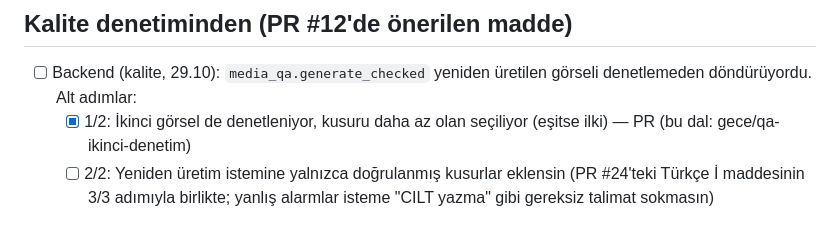
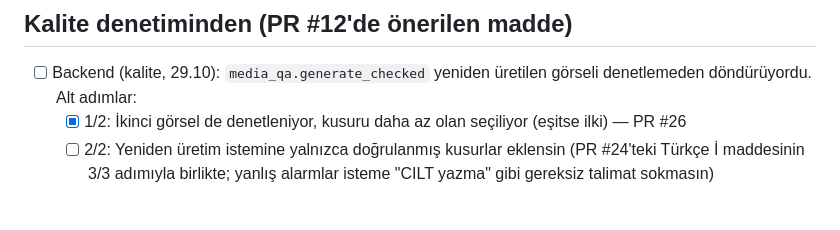
Before and after one commit to ozanpekel99-eng/ajansai, a Markdown page: BACKLOG.md, the part around the change. Rendered like a GitHub page.

Commit message:
BACKLOG: ikinci görsel denetimi PR #26
Co-Authored-By: Claude Opus 5.5 <noreply@anthropic.com>
Claude-Session: https://claude.ai/code/session_016fUT3rf9TbRWWvkMmfNisK

```diff
--- a/BACKLOG.md
+++ b/BACKLOG.md
@@ -23,7 +23,7 @@ Kurallar:
 ## Kalite denetiminden (PR #12'de önerilen madde)
 
 - [ ] Backend (kalite, 29.10): `media_qa.generate_checked` yeniden üretilen görseli denetlemeden döndürüyordu. Alt adımlar:
-  - [x] 1/2: İkinci görsel de denetleniyor, kusuru daha az olan seçiliyor (eşitse ilki) — PR (bu dal: gece/qa-ikinci-denetim)
+  - [x] 1/2: İkinci görsel de denetleniyor, kusuru daha az olan seçiliyor (eşitse ilki) — PR #26
   - [ ] 2/2: Yeniden üretim istemine yalnızca doğrulanmış kusurlar eklensin (PR #24'teki Türkçe İ maddesinin 3/3 adımıyla birlikte; yanlış alarmlar isteme "CILT yazma" gibi gereksiz talimat sokmasın)
 
 ## Ozan'a (insan gerektiren işler)
```
